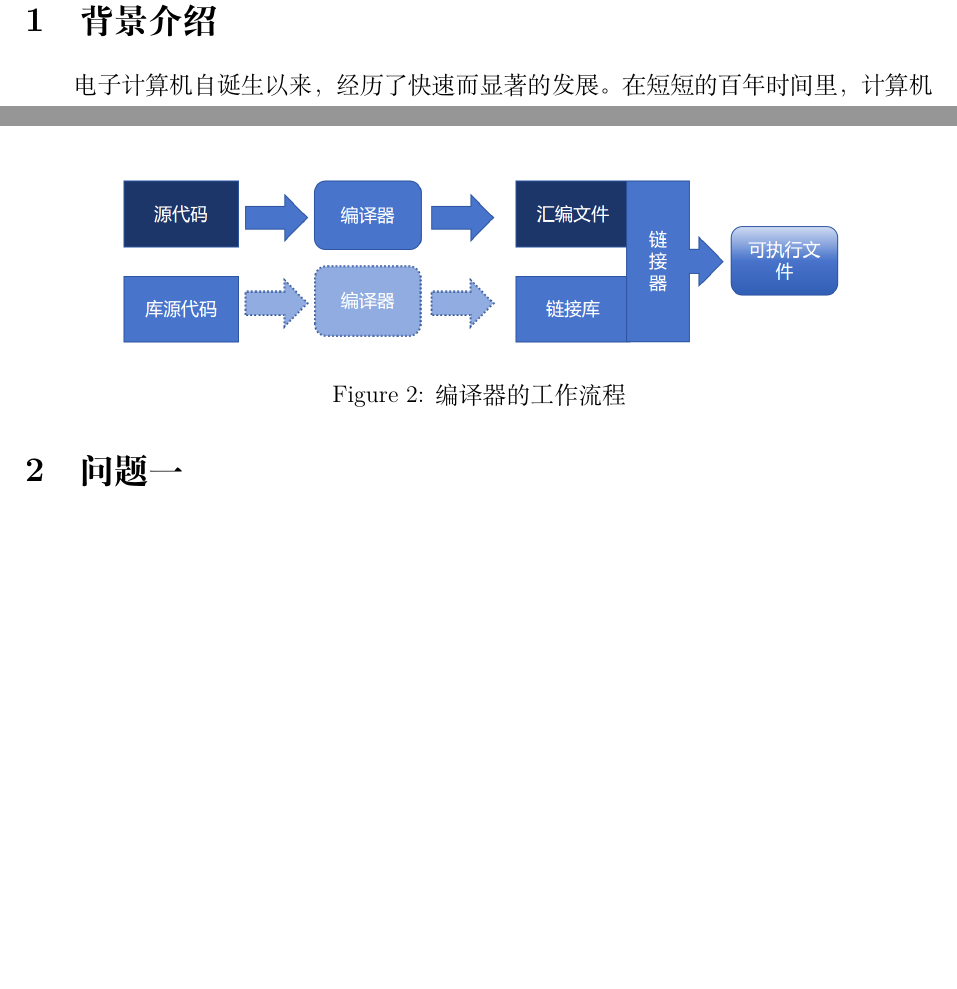
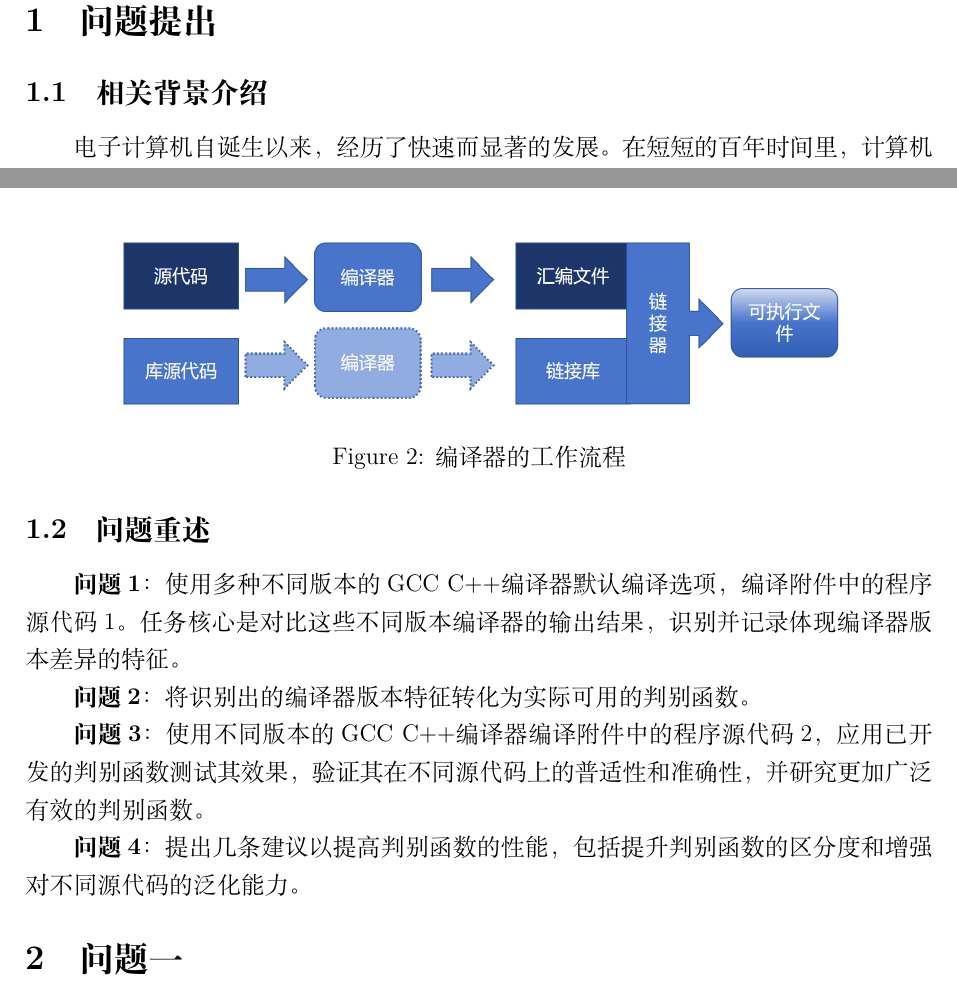
Before and after one commit to fate1314/compiler_versions_recognition, a LaTeX document (main.tex, which reads session/introduction.tex): two parts of pages 3 and 4 of 27, joined at a grey line, cut at the place of the change, the shorter picture padded with empty space. Compiled offline with LuaLaTeX.

Commit message:
Update introduction.tex

```diff
--- a/session/introduction.tex
+++ b/session/introduction.tex
@@ -1,4 +1,5 @@
-\section{背景介绍}
+\section{问题提出}
+\subsection{相关背景介绍}
 电子计算机自诞生以来，经历了快速而显著的发展。在短短的百年时间里，计算机在体积、能耗、计算速度和应用能力等方面都发生了巨大变化。
 然而，要充分发挥计算机的潜力，必须使用能够被其解释和执行的指令序列，即程序。
 最初，这些程序是通过机器语言编写的，但由于其不直观，极大地限制了计算机的普及。为了解决这一问题，1957年，第一个自动编译器FORTRAN诞生了。
@@ -22,3 +23,11 @@
 \end{figure}
 随着编程语言的演变，编译器也在不断更新。例如，GCC（GNU Compiler Collection）已经更新到13.2.0版本。不同版本的编译器在编译同一程序时可能产生不同的编译结果；即使是相同版本的编译器，使用不同的编译选项也会导致编译结果的差异。因此，研究如何利用这些差异来区分编译器的版本具有重要意义。
 \par
+\subsection{问题重述}
+\textbf{问题1}：使用多种不同版本的GCC C++编译器默认编译选项，编译附件中的程序源代码1。任务核心是对比这些不同版本编译器的输出结果，识别并记录体现编译器版本差异的特征。
+
+\textbf{问题2}：将识别出的编译器版本特征转化为实际可用的判别函数。
+
+\textbf{问题3}：使用不同版本的GCC C++编译器编译附件中的程序源代码2，应用已开发的判别函数测试其效果，验证其在不同源代码上的普适性和准确性，并研究更加广泛有效的判别函数。
+
+\textbf{问题4}：提出几条建议以提高判别函数的性能，包括提升判别函数的区分度和增强对不同源代码的泛化能力。
```
